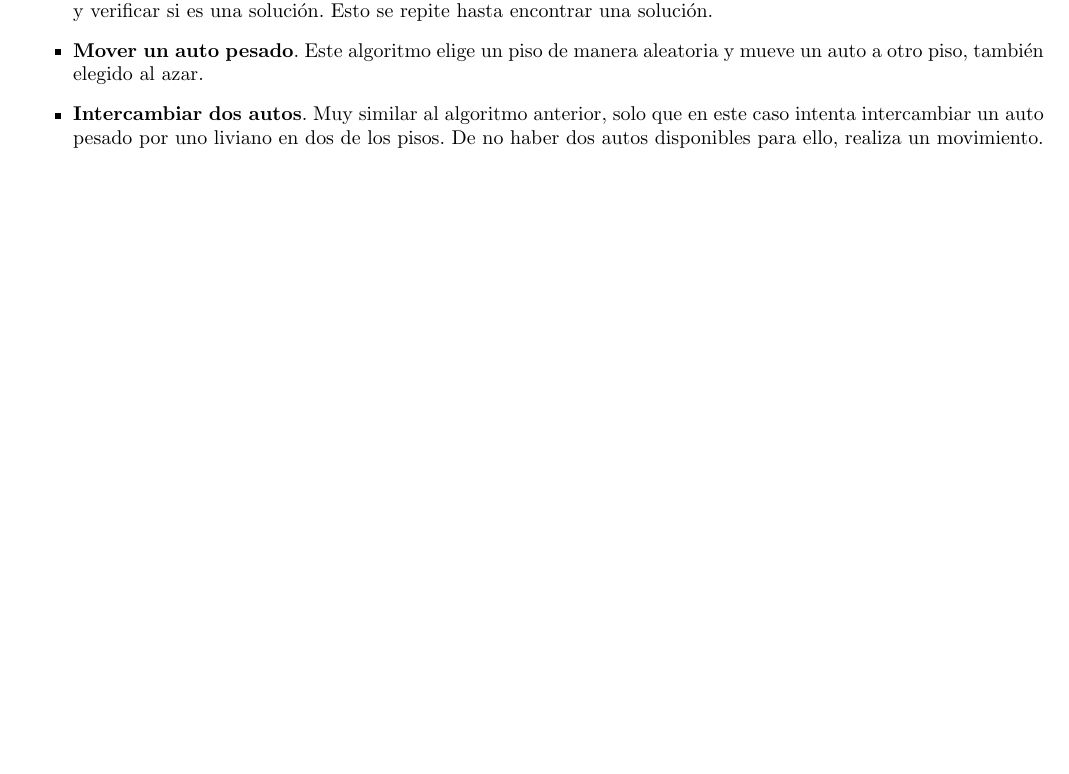
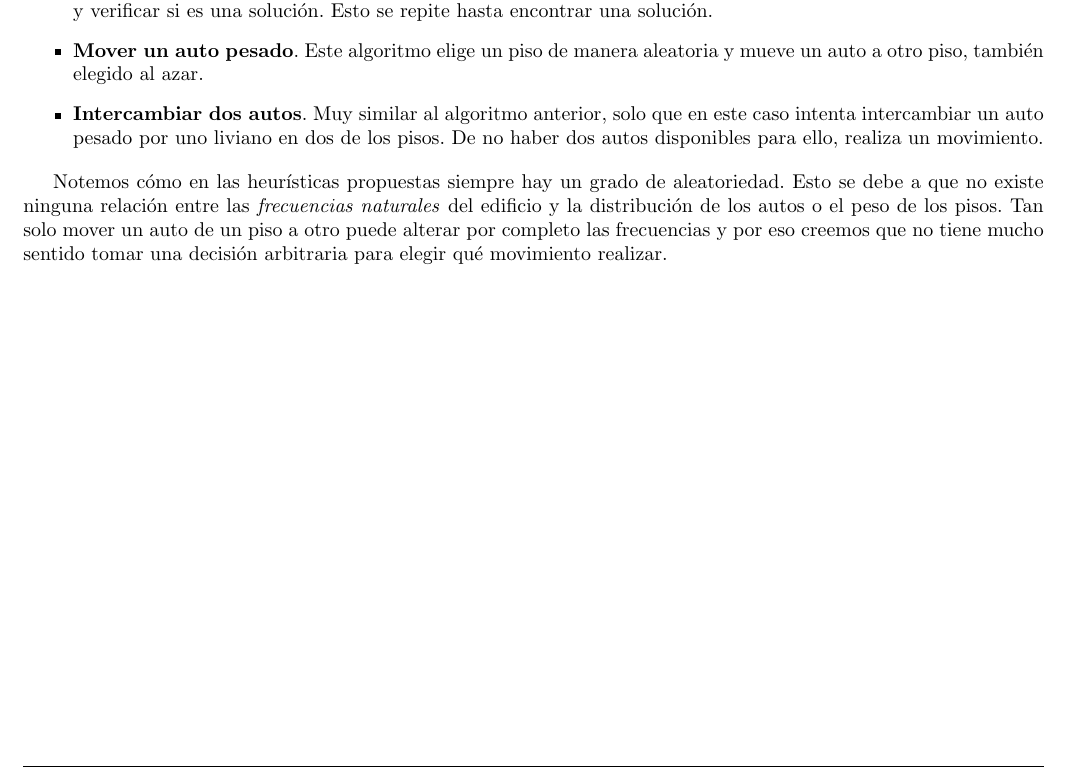
Before and after one commit to emancu/metodos-numericos, a LaTeX document (tp3/informe/TP3.tex): part of page 4 of 9, cut so that both start at the same text, the shorter picture padded with empty space. Compiled offline with pdfLaTeX.

Commit message:
[TP3] Adds more heuristics explanation.

```diff
--- a/tp3/informe/TP3.tex
+++ b/tp3/informe/TP3.tex
@@ -133,6 +133,8 @@ Volviendo al problema original, los \textit{autovectores} de la matriz son neces
   \item \textbf{Mover un auto pesado}. Este algoritmo elige un piso de manera aleatoria y mueve un auto a otro piso, también elegido al azar.
   \item \textbf{Intercambiar dos autos}. Muy similar al algoritmo anterior, solo que en este caso intenta intercambiar un auto pesado por uno liviano en dos de los pisos. De no haber dos autos disponibles para ello, realiza un movimiento.
 \end{itemize}
+
+Notemos cómo en las heurísticas propuestas siempre hay un grado de aleatoriedad. Esto se debe a que no existe ninguna relación entre las \textit{frecuencias naturales} del edificio y la  distribución de los autos o el peso de los pisos. Tan solo mover un auto de un piso a otro puede alterar por completo las frecuencias y por eso creemos que no tiene mucho sentido tomar una decisión arbitraria para elegir qué movimiento realizar.
 
 %Deben explicarse los m ́etodos num ́ericos que utilizaron y su aplicaci ́on al problema concreto involucrado en el trabajo pr ́actico. Se deben mencionar los pasos que si- guieron para implementar los algoritmos, las dificultades que fueron encontrando y la descripci ́on de c ́omo las fueron resolviendo. Explicar tambi ́en c ́omo fueron planteadas y realizadas las mediciones experimentales. Los ensayos fallidos, hip ́otesis y conjeturas equivocadas, experimentos y m ́etodos malogrados deben figurar en esta secci ́on, con una breve explicaci ́on de los motivos de estas fallas (en caso de ser conocidas).
 
```
